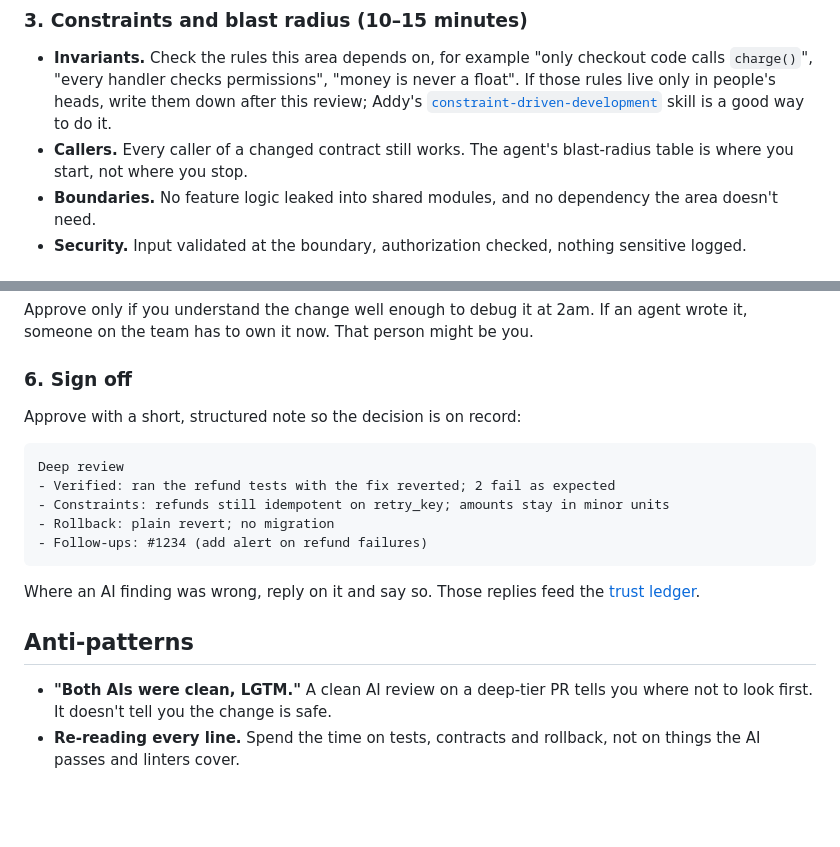
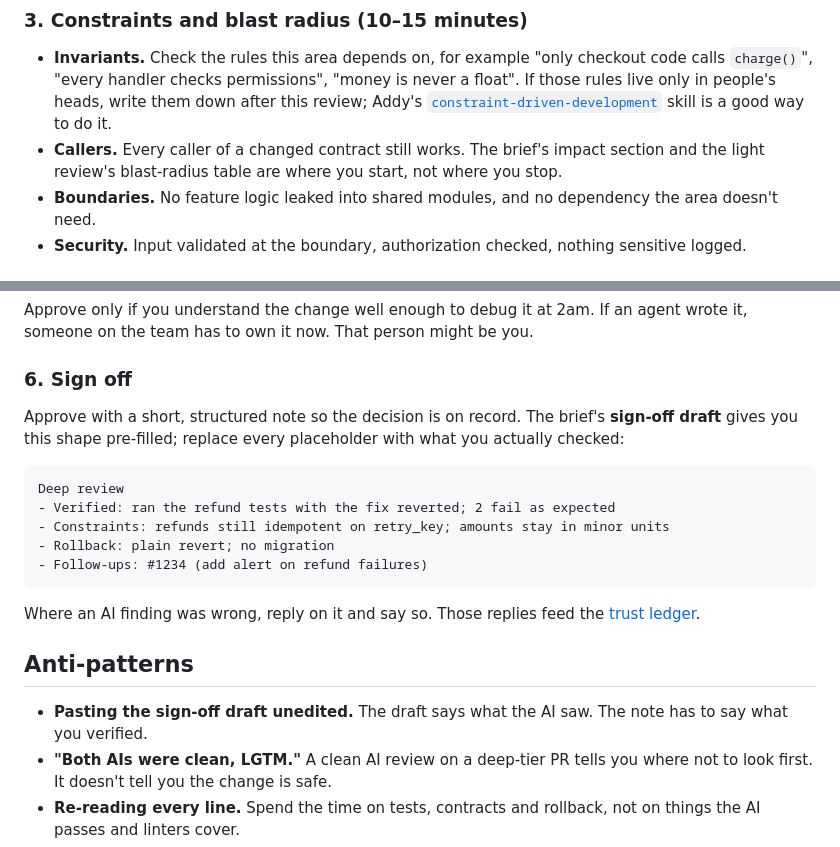
Before and after one commit to lmagsino/three-pass-review, a Markdown page: guide/docs/05-pass-3-deep-review.md, 2 parts joined by grey strips. Drawn GitHub-style; blank space fills up the shorter version.

````diff
--- a/guide/docs/05-pass-3-deep-review.md
+++ b/guide/docs/05-pass-3-deep-review.md
@@ -49,7 +70,7 @@ This matters more than reading the implementation. Read the test changes more ca
 ### 3. Constraints and blast radius (10–15 minutes)
 
 - **Invariants.** Check the rules this area depends on, for example "only checkout code calls `charge()`", "every handler checks permissions", "money is never a float". If those rules live only in people's heads, write them down after this review; Addy's [`constraint-driven-development`](https://github.com/addyosmani/agent-skills/tree/main/skills/constraint-driven-development) skill is a good way to do it.
-- **Callers.** Every caller of a changed contract still works. The agent's blast-radius table is where you start, not where you stop.
+- **Callers.** Every caller of a changed contract still works. The brief's impact section and the light review's blast-radius table are where you start, not where you stop.
 - **Boundaries.** No feature logic leaked into shared modules, and no dependency the area doesn't need.
 - **Security.** Input validated at the boundary, authorization checked, nothing sensitive logged.
 
@@ -66,7 +87,7 @@ Approve only if you understand the change well enough to debug it at 2am. If an
 
 ### 6. Sign off
 
-Approve with a short, structured note so the decision is on record:
+Approve with a short, structured note so the decision is on record. The brief's **sign-off draft** gives you this shape pre-filled; replace every placeholder with what you actually checked:
 
 ```
 Deep review
@@ -80,6 +101,7 @@ Where an AI finding was wrong, reply on it and say so. Those replies feed the [t
 
 ## Anti-patterns
 
+- **Pasting the sign-off draft unedited.** The draft says what the AI saw. The note has to say what you verified.
 - **"Both AIs were clean, LGTM."** A clean AI review on a deep-tier PR tells you where not to look first. It doesn't tell you the change is safe.
 - **Re-reading every line.** Spend the time on tests, contracts and rollback, not on things the AI passes and linters cover.
 - **Reviewing a 2,000-line PR.** Ask for a split. Big PRs get rubber-stamped or rejected, and both are failures.
````
Also changed, not shown: other parts of guide/docs/05-pass-3-deep-review.md (+25 -4 lines), guide/docs/04-pass-2-light-review.md (+31 -15 lines), 1 other file.
